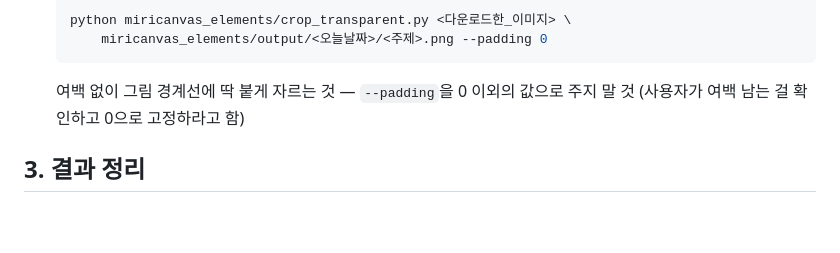
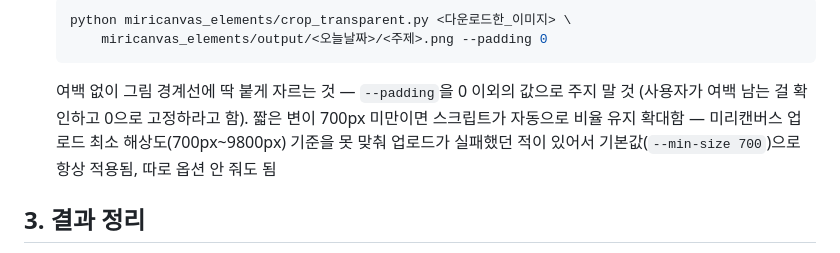
Before and after one commit to JAKEJeong113/is-order, a Markdown page: miricanvas_elements/WORKFLOW.md, the part around the change. GitHub-like rendering; blank space fills up the shorter version.

Commit message:
WORKFLOW.md에 700px 최소 해상도 자동 보정 안내 추가

````diff
--- a/miricanvas_elements/WORKFLOW.md
+++ b/miricanvas_elements/WORKFLOW.md
@@ -43,7 +43,10 @@ python miricanvas_elements/select_subjects.py
        miricanvas_elements/output/<오늘날짜>/<주제>.png --padding 0
    ```
    여백 없이 그림 경계선에 딱 붙게 자르는 것 — `--padding`을 0 이외의 값으로
-   주지 말 것 (사용자가 여백 남는 걸 확인하고 0으로 고정하라고 함)
+   주지 말 것 (사용자가 여백 남는 걸 확인하고 0으로 고정하라고 함).
+   짧은 변이 700px 미만이면 스크립트가 자동으로 비율 유지 확대함 — 미리캔버스
+   업로드 최소 해상도(700px~9800px) 기준을 못 맞춰 업로드가 실패했던 적이
+   있어서 기본값(`--min-size 700`)으로 항상 적용됨, 따로 옵션 안 줘도 됨
 
 ## 3. 결과 정리
 - 오늘 생성된 20개 파일은 `miricanvas_elements/output/YYYY-MM-DD/` 에 저장됨
````
